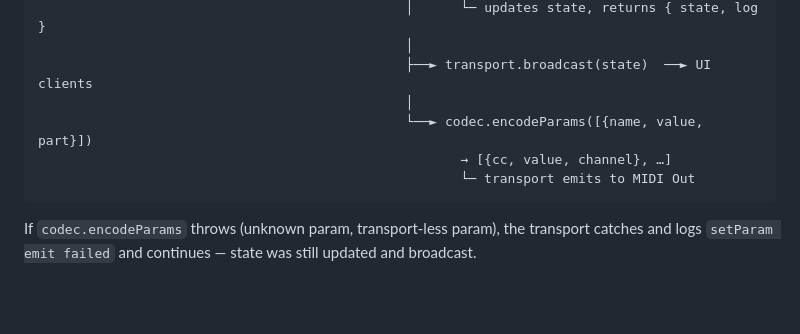
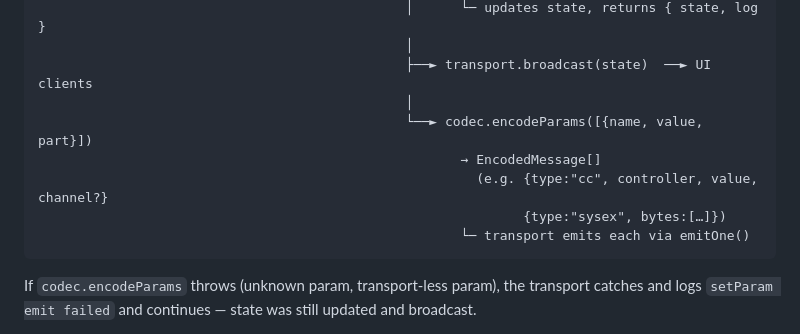
Before and after one commit to uribrecher/keyboards-mcp, a Markdown page: src/mock-runner/transport.md, the part around the change. Rendered like a GitHub page; blank space fills up the shorter version.

````diff
--- a/src/mock-runner/transport.md
+++ b/src/mock-runner/transport.md
@@ -112,8 +112,10 @@ UI ──{type:"setParam", name, value, part?}──► transport WS handler
                                                ├──► transport.broadcast(state)  ──► UI clients
                                                │
                                                └──► codec.encodeParams([{name, value, part}])
-                                                      → [{cc, value, channel}, …]
-                                                      └─ transport emits to MIDI Out
+                                                      → EncodedMessage[]
+                                                        (e.g. {type:"cc", controller, value, channel?}
+                                                              {type:"sysex", bytes:[…]})
+                                                      └─ transport emits each via emitOne()
 ```
 
 If `codec.encodeParams` throws (unknown param, transport-less param), the transport catches and logs `setParam emit failed` and continues — state was still updated and broadcast.
````
Also changed, not shown: docs/mock_runner.md (+4 -4 lines).
